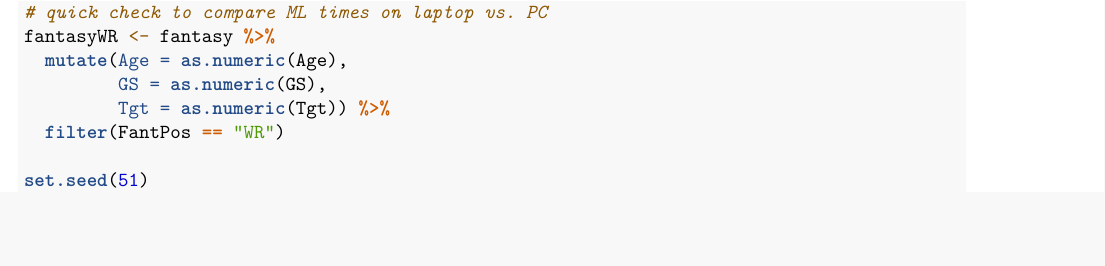
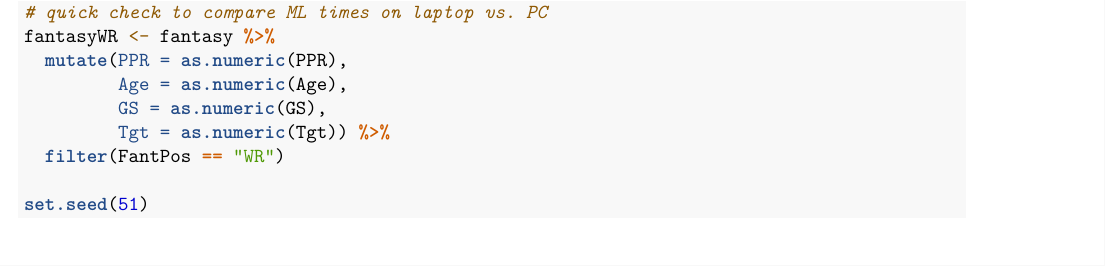
Before and after one commit to jakeberberian/fantasy-football, an R Markdown document (draft_optimizer.Rmd): part of page 2 of 3, cut so that both start at the same text, the shorter picture padded with empty space. Rendered offline with R 4.5, knitr and Pandoc, then LaTeX, with nearby package versions; some code elsewhere in the file could not run offline.

Commit message:
LAST LAST

````diff
--- a/draft_optimizer.Rmd
+++ b/draft_optimizer.Rmd
@@ -119,7 +119,8 @@ pass %>%
 ```{r}
 # quick check to compare ML times on laptop vs. PC
 fantasyWR <- fantasy %>%
-  mutate(Age = as.numeric(Age),
+  mutate(PPR = as.numeric(PPR),
+         Age = as.numeric(Age),
          GS = as.numeric(GS),
          Tgt = as.numeric(Tgt)) %>%
   filter(FantPos == "WR")
````
